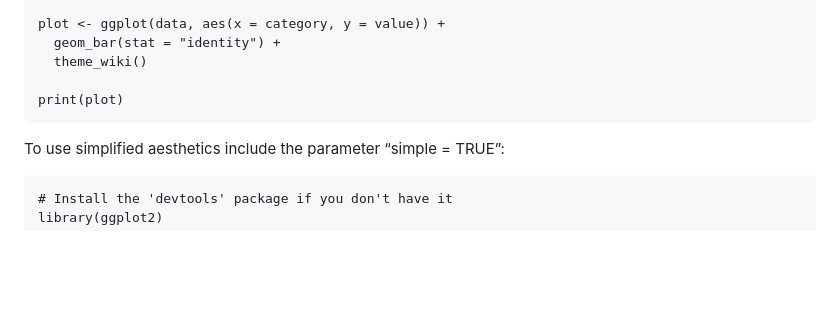
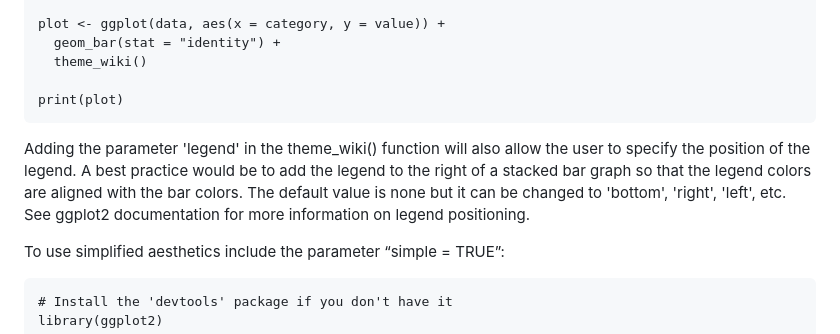
Before and after one commit to test237-prog/wiki, a Markdown page: README.md, the part around one of its changes. Drawn GitHub-style; blank space fills up the shorter version.

```diff
--- a/README.md
+++ b/README.md
@@ -53,6 +53,8 @@ ggplot2 plot:
 
     print(plot)
 
+Adding the parameter 'legend' in the theme_wiki() function will also allow the user to specify the position of the legend.  A best practice would be to add the legend to the right of a stacked bar graph so that the legend colors are aligned with the bar colors.  The default value is none but it can be changed to 'bottom', 'right', 'left', etc.  See ggplot2 documentation for more information on legend positioning.
+
 To use simplified aesthetics include the parameter “simple = TRUE”:
 
     # Install the 'devtools' package if you don't have it
```
Also changed, not shown: other parts of README.md (+2 -0 lines).
